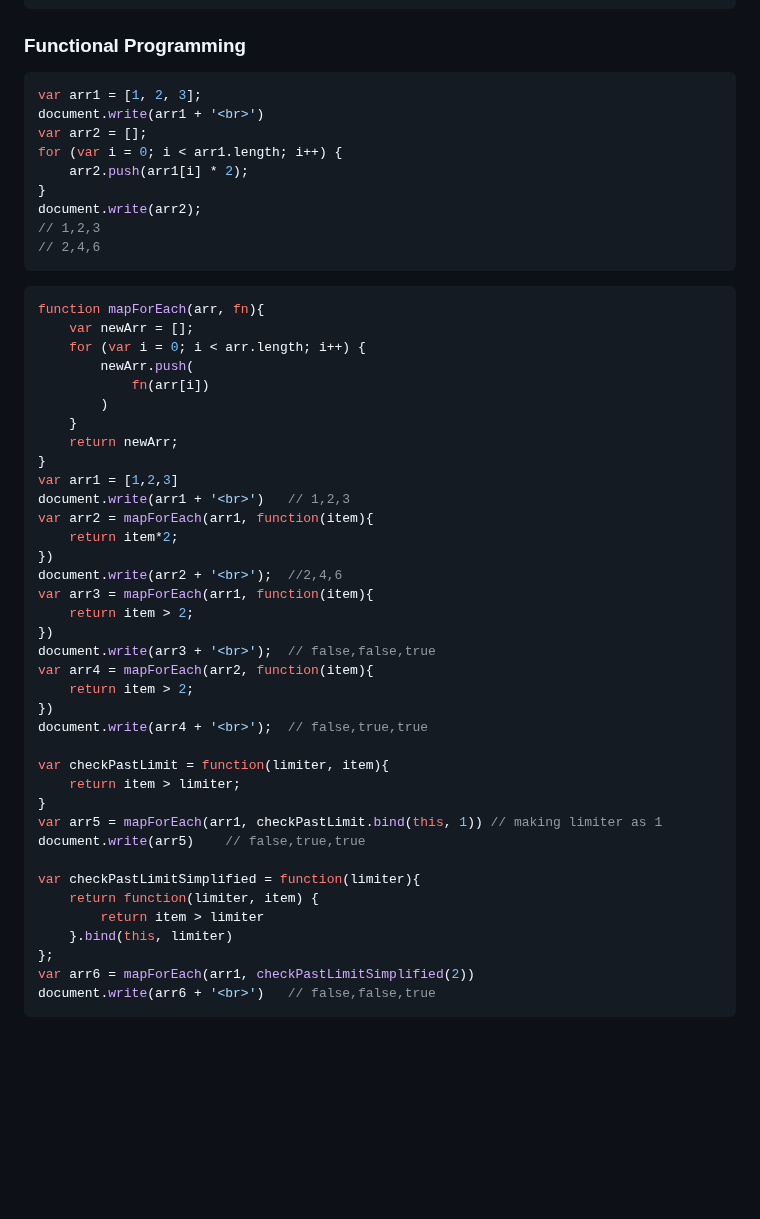
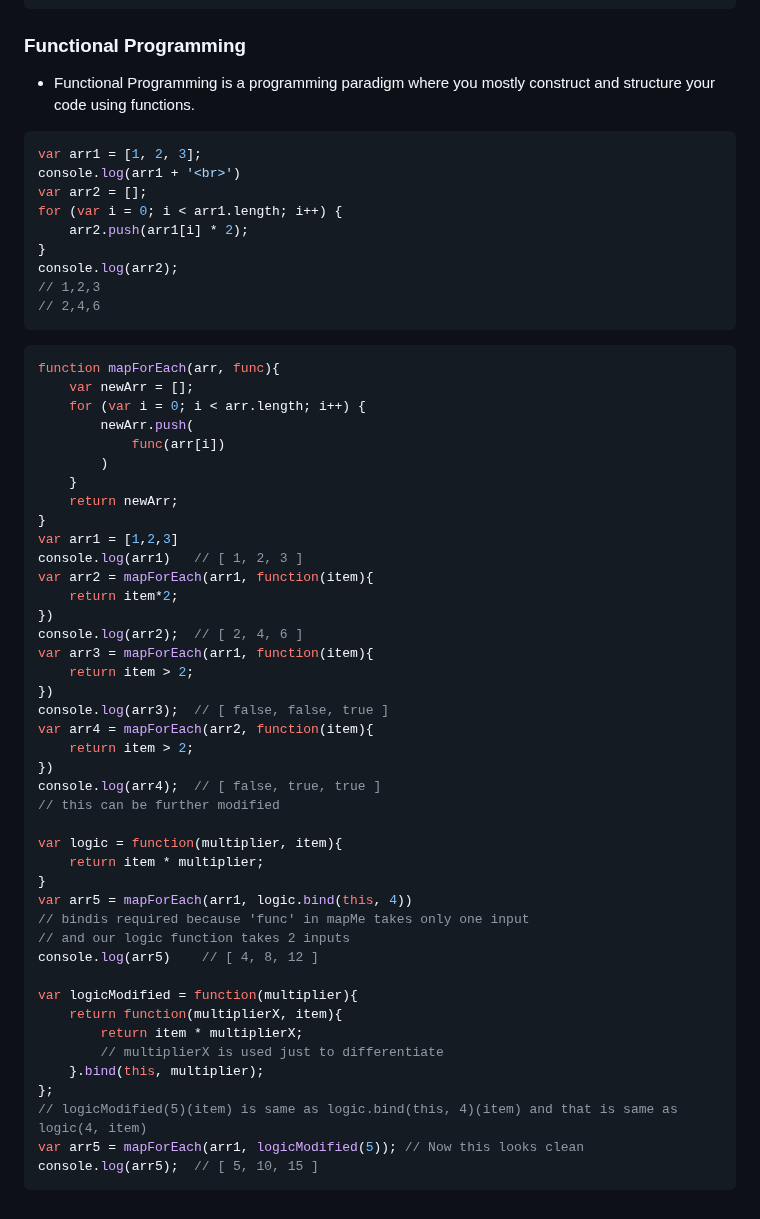
Before and after one commit to YaminiKandi/JavaScript, a Markdown page: 16 JS Functions .md, the part around the change. Drawn GitHub-style; blank space fills up the shorter version.

Commit message:
adding javascript notes

````diff
--- a/16 JS Functions .md
+++ b/16 JS Functions .md
@@ -430,53 +430,60 @@ multiplyByThree(5)  // 15
 ```
 
 ### Functional Programming
+* Functional Programming is a programming paradigm where you mostly construct and structure your code using functions.
+
 ```js
 var arr1 = [1, 2, 3];
-document.write(arr1 + '<br>')
+console.log(arr1 + '<br>')
 var arr2 = [];
 for (var i = 0; i < arr1.length; i++) {
     arr2.push(arr1[i] * 2);
 }
-document.write(arr2);
+console.log(arr2);
 // 1,2,3
 // 2,4,6
 ```
 ```js
-function mapForEach(arr, fn){
+function mapForEach(arr, func){
     var newArr = [];
     for (var i = 0; i < arr.length; i++) {
         newArr.push(
-            fn(arr[i])
+            func(arr[i])
         )
     }
     return newArr;
 }
 var arr1 = [1,2,3]
-document.write(arr1 + '<br>')   // 1,2,3
+console.log(arr1)   // [ 1, 2, 3 ]
 var arr2 = mapForEach(arr1, function(item){
     return item*2;
 })
-document.write(arr2 + '<br>');  //2,4,6
+console.log(arr2);  // [ 2, 4, 6 ]
 var arr3 = mapForEach(arr1, function(item){
     return item > 2;
 })
-document.write(arr3 + '<br>');  // false,false,true
+console.log(arr3);  // [ false, false, true ]
 var arr4 = mapForEach(arr2, function(item){
     return item > 2;
 })
-document.write(arr4 + '<br>');  // false,true,true
+console.log(arr4);  // [ false, true, true ]
+// this can be further modified
 
-var checkPastLimit = function(limiter, item){
-    return item > limiter;
+var logic = function(multiplier, item){
+    return item * multiplier;
 }
-var arr5 = mapForEach(arr1, checkPastLimit.bind(this, 1)) // making limiter as 1
-document.write(arr5)    // false,true,true
+var arr5 = mapForEach(arr1, logic.bind(this, 4))
+// bindis required because 'func' in mapMe takes only one input
+// and our logic function takes 2 inputs
+console.log(arr5)    // [ 4, 8, 12 ]
 
-var checkPastLimitSimplified = function(limiter){
-    return function(limiter, item) {
-        return item > limiter
-    }.bind(this, limiter)
+var logicModified = function(multiplier){
+    return function(multiplierX, item){
+        return item * multiplierX;
+        // multiplierX is used just to differentiate
+    }.bind(this, multiplier);
 };
-var arr6 = mapForEach(arr1, checkPastLimitSimplified(2))
-document.write(arr6 + '<br>')   // false,false,true
+// logicModified(5)(item) is same as logic.bind(this, 4)(item) and that is same as logic(4, item)
+var arr5 = mapForEach(arr1, logicModified(5)); // Now this looks clean
+console.log(arr5);  // [ 5, 10, 15 ]
 ```
````
